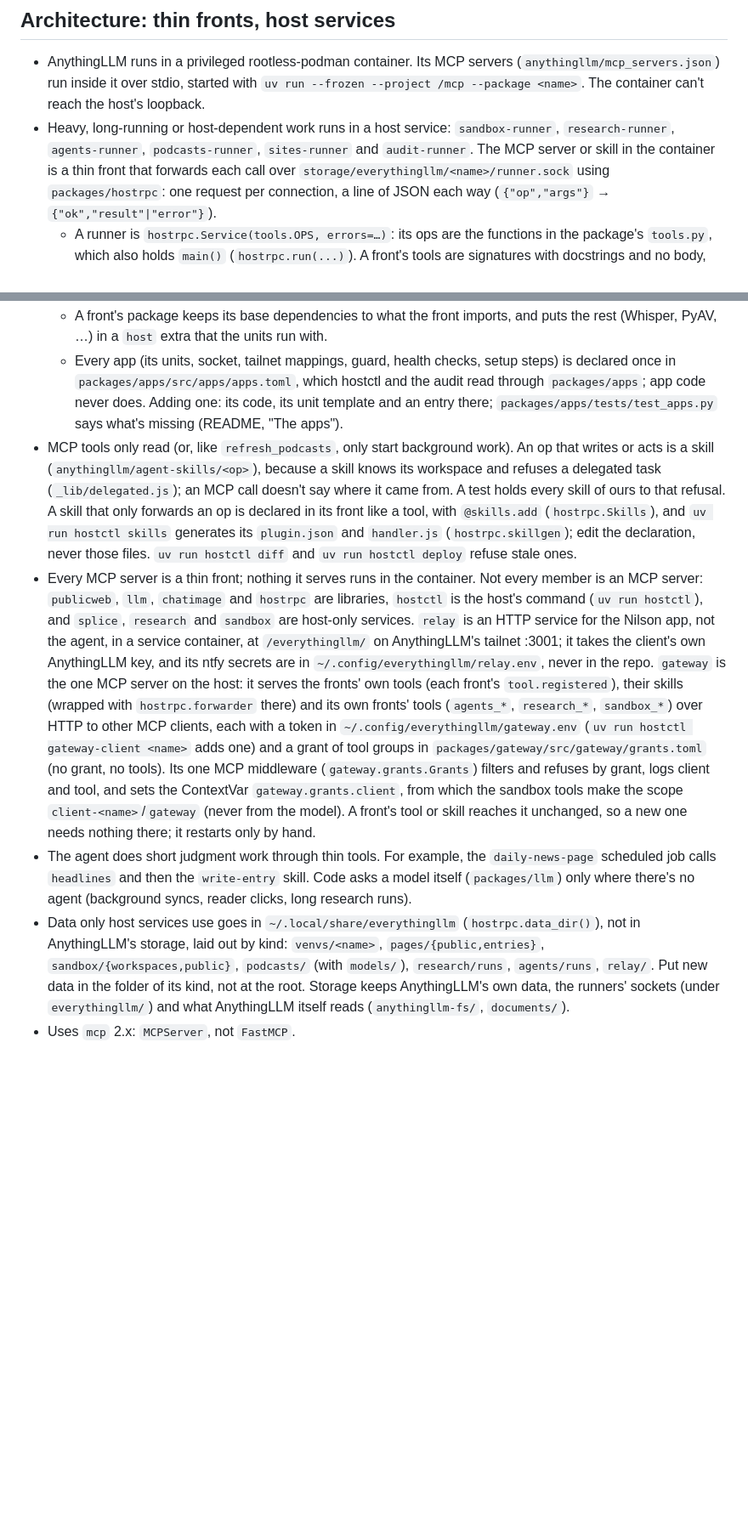
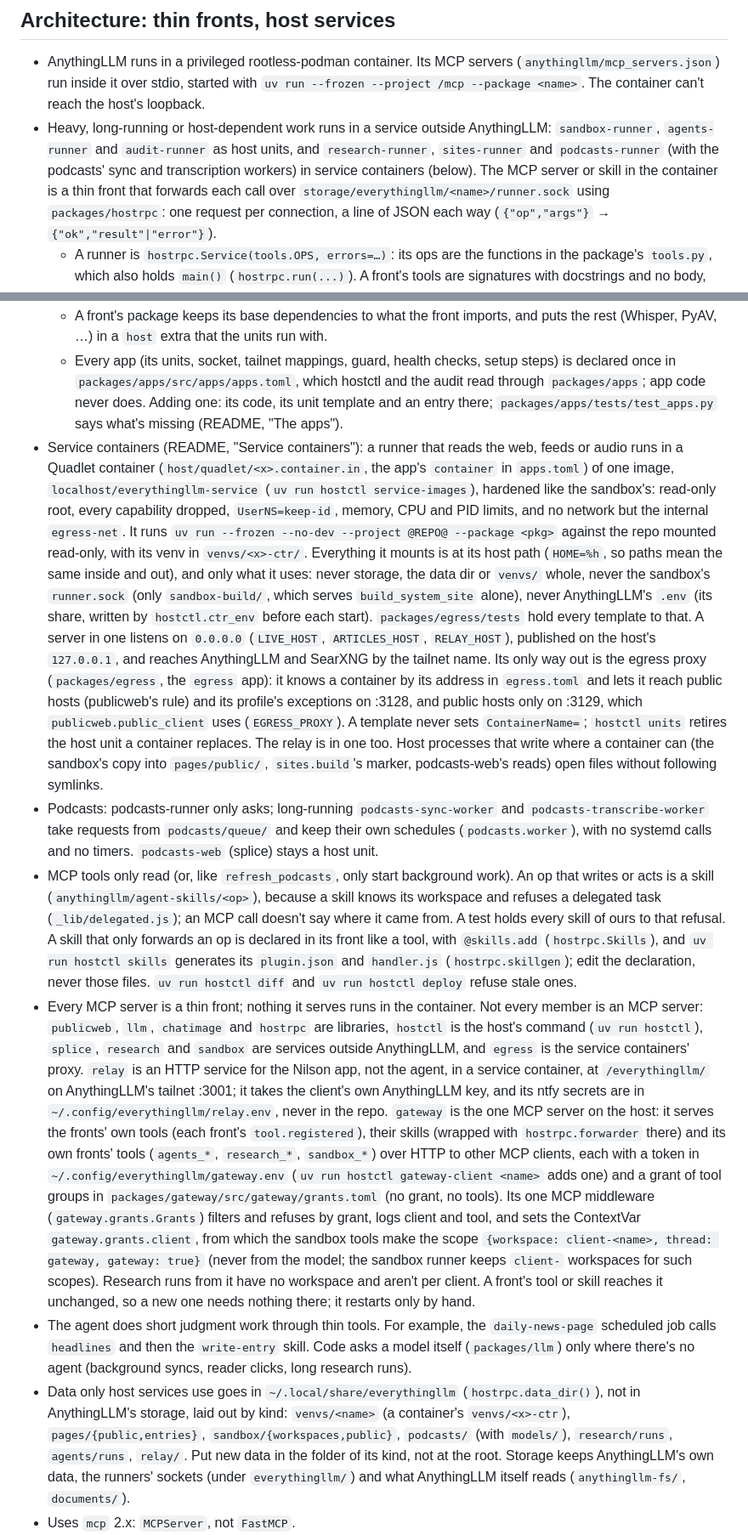
Before and after one commit to BinaryBand/everythingllm, a Markdown page: .claude/CLAUDE.md, 2 parts joined by grey strips. Shown at 85% size. Rendered like a GitHub page; blank space fills up the shorter version.

Commit message:
Bring CLAUDE.md up to the gateway's grants and scopes, the service containers (their hardening, mounts, egress proxy and restarts) and the podcasts' workers
Co-Authored-By: Claude Opus 5.5 <noreply@anthropic.com>

```diff
--- a/.claude/CLAUDE.md
+++ b/.claude/CLAUDE.md
@@ -63,9 +66,10 @@ is 3.13. Keep code 3.12-compatible, and check with
   (`anythingllm/mcp_servers.json`) run inside it over stdio, started with
   `uv run --frozen --project /mcp --package <name>`. The container can't reach the
   host's loopback.
-- Heavy, long-running or host-dependent work runs in a host service:
-  `sandbox-runner`, `research-runner`, `agents-runner`, `podcasts-runner`, `sites-runner` and
-  `audit-runner`. The MCP server or skill in the container is a thin front that forwards each
+- Heavy, long-running or host-dependent work runs in a service outside AnythingLLM:
+  `sandbox-runner`, `agents-runner` and `audit-runner` as host units, and `research-runner`,
+  `sites-runner` and `podcasts-runner` (with the podcasts' sync and transcription workers)
+  in service containers (below). The MCP server or skill in the container is a thin front that forwards each
   call over `storage/everythingllm/<name>/runner.sock` using `packages/hostrpc`: one request per connection,
   a line of JSON each way (`{"op","args"}` → `{"ok","result"|"error"}`).
   - A runner is `hostrpc.Service(tools.OPS, errors=…)`: its ops are the functions in the
@@ -85,6 +89,31 @@ is 3.13. Keep code 3.12-compatible, and check with
     declared once in `packages/apps/src/apps/apps.toml`, which hostctl and the audit read
     through `packages/apps`; app code never does. Adding one: its code, its unit template
     and an entry there; `packages/apps/tests/test_apps.py` says what's missing (README, "The apps").
+- Service containers (README, "Service containers"): a runner that reads the web, feeds
+  or audio runs in a Quadlet container (`host/quadlet/<x>.container.in`, the app's
+  `container` in `apps.toml`) of one image, `localhost/everythingllm-service`
+  (`uv run hostctl service-images`), hardened like the sandbox's: read-only root, every
+  capability dropped, `UserNS=keep-id`, memory, CPU and PID limits, and no network but the
+  internal `egress-net`. It runs `uv run --frozen --no-dev --project @REPO@ --package <pkg>`
+  against the repo mounted read-only, with its venv in `venvs/<x>-ctr/`. Everything it
+  mounts is at its host path (`HOME=%h`, so paths mean the same inside and out), and only
+  what it uses: never storage, the data dir or `venvs/` whole, never the sandbox's
+  `runner.sock` (only `sandbox-build/`, which serves `build_system_site` alone), never
+  AnythingLLM's `.env` (its share, written by `hostctl.ctr_env` before each start).
+  `packages/egress/tests` hold every template to that. A server in one listens on `0.0.0.0`
+  (`LIVE_HOST`, `ARTICLES_HOST`, `RELAY_HOST`), published on the host's `127.0.0.1`, and
+  reaches AnythingLLM and SearXNG by the tailnet name. Its only way out is the egress proxy
+  (`packages/egress`, the `egress` app): it knows a container by its address in
+  `egress.toml` and lets it reach public hosts (publicweb's rule) and its profile's
+  exceptions on :3128, and public hosts only on :3129, which `publicweb.public_client`
+  uses (`EGRESS_PROXY`). A template never sets `ContainerName=`; `hostctl units` retires
+  the host unit a container replaces. The relay is in one too. Host processes that write
+  where a container can (the sandbox's copy into `pages/public/`, `sites.build`'s marker,
+  podcasts-web's reads) open files without following symlinks.
+- Podcasts: podcasts-runner only asks; long-running `podcasts-sync-worker` and
+  `podcasts-transcribe-worker` take requests from `podcasts/queue/` and keep their own
+  schedules (`podcasts.worker`), with no systemd calls and no timers. `podcasts-web`
+  (splice) stays a host unit.
 - MCP tools only read (or, like `refresh_podcasts`, only start background work). An op that
   writes or acts is a skill (`anythingllm/agent-skills/<op>`), because a skill knows its
   workspace and refuses a delegated task (`_lib/delegated.js`); an MCP call doesn't say where
@@ -93,8 +122,9 @@ is 3.13. Keep code 3.12-compatible, and check with
   `uv run hostctl skills` generates its `plugin.json` and `handler.js` (`hostrpc.skillgen`); edit the
   declaration, never those files. `uv run hostctl diff` and `uv run hostctl deploy` refuse stale ones.
 - Every MCP server is a thin front; nothing it serves runs in the container. Not every
-  member is an MCP server: `publicweb`, `llm`, `chatimage` and `hostrpc` are libraries, `hostctl` is the host's command (`uv run hostctl`), and
-  `splice`, `research` and `sandbox` are host-only services. `relay` is an HTTP service
+  member is an MCP server: `publicweb`, `llm`, `chatimage` and `hostrpc` are libraries, `hostctl` is the host's command (`uv run hostctl`),
+  `splice`, `research` and `sandbox` are services outside AnythingLLM, and `egress` is the
+  service containers' proxy. `relay` is an HTTP service
   for the Nilson app, not the agent, in a service container, at `/everythingllm/` on
   AnythingLLM's tailnet :3001; it takes the client's own AnythingLLM key, and its ntfy
   secrets are in `~/.config/everythingllm/relay.env`, never in the repo. `gateway` is the one MCP server on the host: it serves the fronts' own
@@ -105,14 +135,17 @@ is 3.13. Keep code 3.12-compatible, and check with
   `packages/gateway/src/gateway/grants.toml` (no grant, no tools). Its one MCP middleware
   (`gateway.grants.Grants`) filters and refuses by grant, logs client and tool, and sets
   the ContextVar `gateway.grants.client`, from which the sandbox tools make the scope
-  `client-<name>`/`gateway` (never from the model). A front's tool or skill reaches it
-  unchanged, so a new one needs nothing there; it restarts only by hand.
+  `{workspace: client-<name>, thread: gateway, gateway: true}` (never from the model; the
+  sandbox runner keeps `client-` workspaces for such scopes). Research runs from it have no
+  workspace and aren't per client. A front's tool or skill reaches it unchanged, so a new
+  one needs nothing there; it restarts only by hand.
 - The agent does short judgment work through thin tools. For example, the
   `daily-news-page` scheduled job calls `headlines` and then the `write-entry` skill. Code asks a
   model itself (`packages/llm`) only where there's no agent (background syncs, reader clicks,
   long research runs).
 - Data only host services use goes in `~/.local/share/everythingllm` (`hostrpc.data_dir()`),
-  not in AnythingLLM's storage, laid out by kind: `venvs/<name>`, `pages/{public,entries}`,
+  not in AnythingLLM's storage, laid out by kind: `venvs/<name>` (a container's
+  `venvs/<x>-ctr`), `pages/{public,entries}`,
   `sandbox/{workspaces,public}`, `podcasts/` (with `models/`), `research/runs`, `agents/runs`, `relay/`.
   Put new data in the folder of its kind, not at the root. Storage keeps AnythingLLM's own data, the runners' sockets (under `everythingllm/`) and what AnythingLLM
   itself reads (`anythingllm-fs/`, `documents/`).
```
Also changed, not shown: other parts of .claude/CLAUDE.md (+7 -4 lines).
